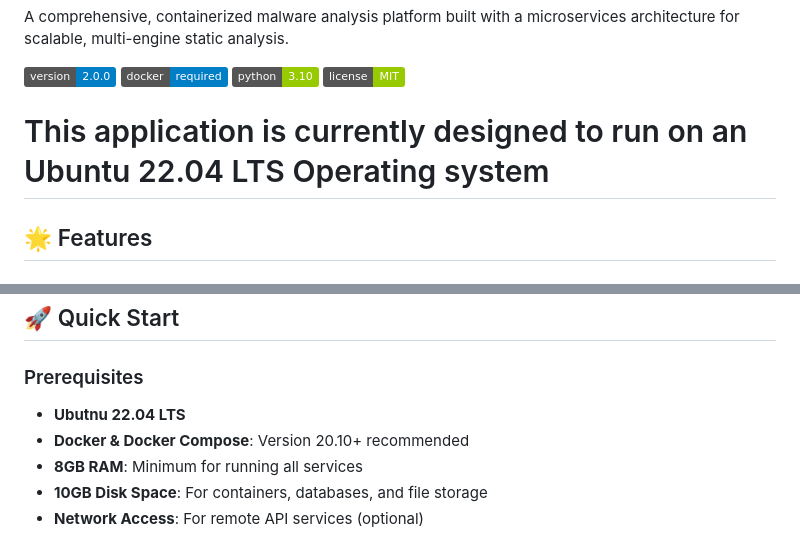
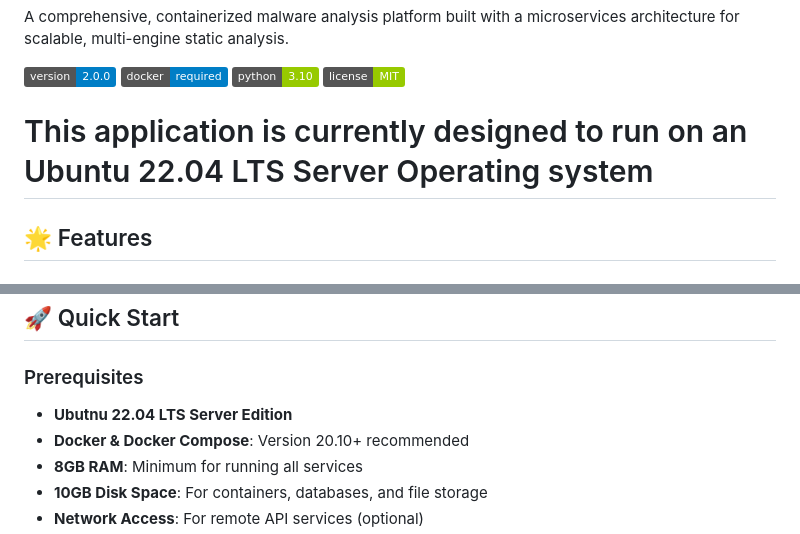
Before and after one commit to PrismInfosecLabs/PRIMAL, a Markdown page: README.md, 2 parts joined by grey strips. GitHub-like rendering; badges without logos.

```diff
--- a/README.md
+++ b/README.md
@@ -10,7 +10,7 @@ A comprehensive, containerized malware analysis platform built with a microservi
 ![License](https://img.shields.io/badge/license-MIT-green.svg)
 
 
-# This application is currently designed to run on an Ubuntu 22.04 LTS Operating system
+# This application is currently designed to run on an Ubuntu 22.04 LTS Server Operating system
 
 ## 🌟 Features
 
@@ -84,7 +84,7 @@ A comprehensive, containerized malware analysis platform built with a microservi
 ## 🚀 Quick Start
 
 ### Prerequisites
-- **Ubutnu 22.04 LTS**
+- **Ubutnu 22.04 LTS Server Edition**
 - **Docker & Docker Compose**: Version 20.10+ recommended
 - **8GB RAM**: Minimum for running all services
 - **10GB Disk Space**: For containers, databases, and file storage
```
